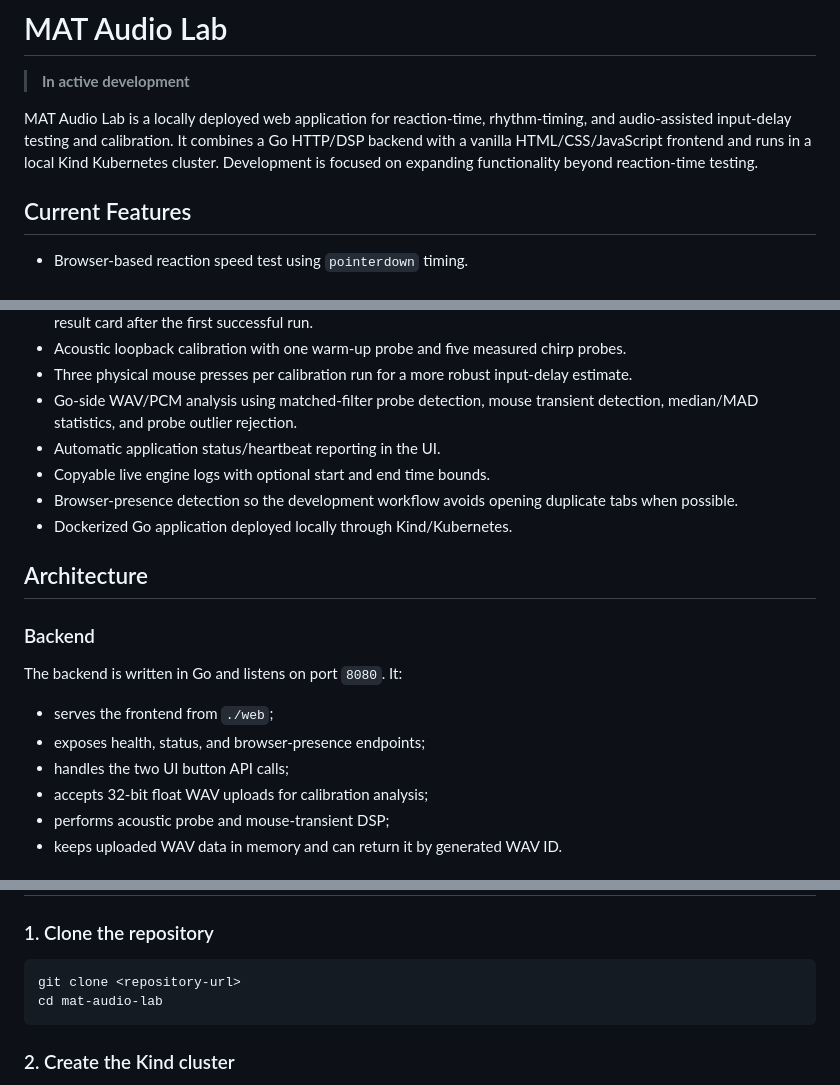
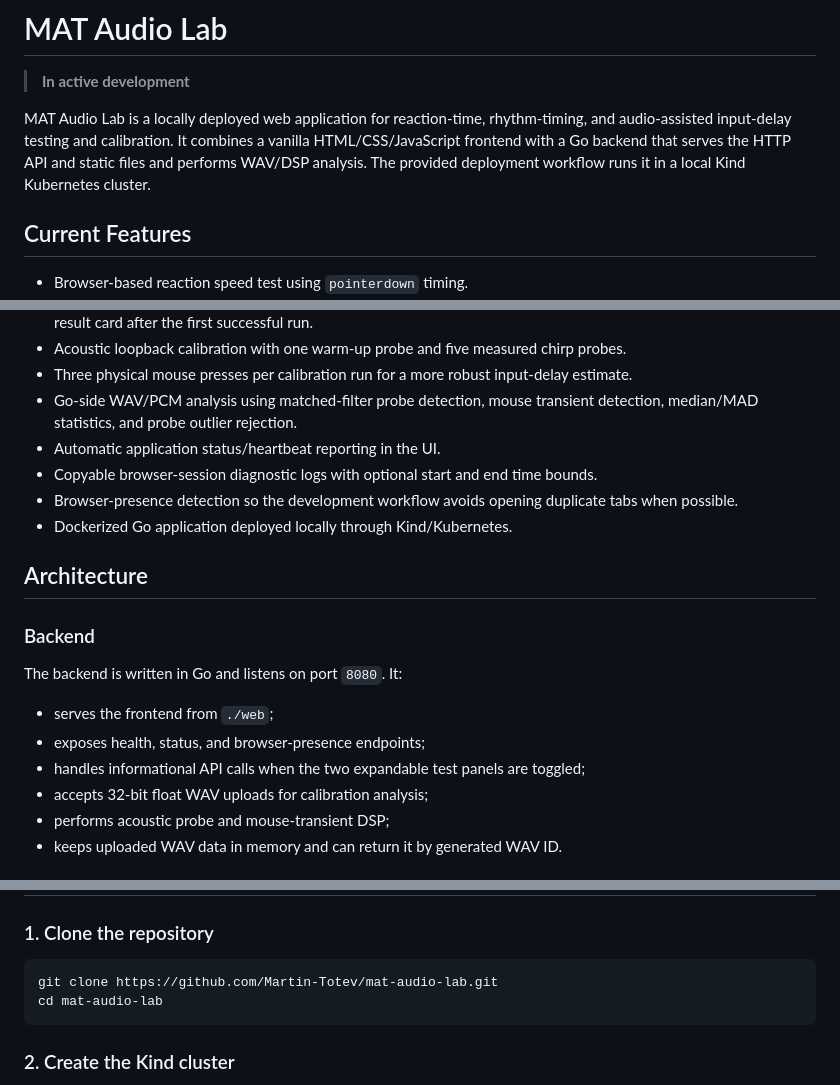
Before and after one commit to Martin-Totev/MAT-Audio-Lab, a Markdown page: README.md, 3 parts joined by grey strips. Rendered like a GitHub page.

Commit message:
Updated README.md
Updated README.md with small missing details as well as rewording certain statements deemed too strong or misleading

````diff
--- a/README.md
+++ b/README.md
@@ -2,7 +2,7 @@
 
 > **In active development**
 
-MAT Audio Lab is a locally deployed web application for reaction-time, rhythm-timing, and audio-assisted input-delay testing and calibration. It combines a Go HTTP/DSP backend with a vanilla HTML/CSS/JavaScript frontend and runs in a local Kind Kubernetes cluster. Development is focused on expanding functionality beyond reaction-time testing.
+MAT Audio Lab is a locally deployed web application for reaction-time, rhythm-timing, and audio-assisted input-delay testing and calibration. It combines a vanilla HTML/CSS/JavaScript frontend with a Go backend that serves the HTTP API and static files and performs WAV/DSP analysis. The provided deployment workflow runs it in a local Kind Kubernetes cluster.
 
 ## Current Features
 
@@ -13,7 +13,7 @@ MAT Audio Lab is a locally deployed web application for reaction-time, rhythm-ti
 - Three physical mouse presses per calibration run for a more robust input-delay estimate.
 - Go-side WAV/PCM analysis using matched-filter probe detection, mouse transient detection, median/MAD statistics, and probe outlier rejection.
 - Automatic application status/heartbeat reporting in the UI.
-- Copyable live engine logs with optional start and end time bounds.
+- Copyable browser-session diagnostic logs with optional start and end time bounds.
 - Browser-presence detection so the development workflow avoids opening duplicate tabs when possible.
 - Dockerized Go application deployed locally through Kind/Kubernetes.
 
@@ -25,7 +25,7 @@ The backend is written in Go and listens on port `8080`. It:
 
 - serves the frontend from `./web`;
 - exposes health, status, and browser-presence endpoints;
-- handles the two UI button API calls;
+- handles informational API calls when the two expandable test panels are toggled;
 - accepts 32-bit float WAV uploads for calibration analysis;
 - performs acoustic probe and mouse-transient DSP;
 - keeps uploaded WAV data in memory and can return it by generated WAV ID.
@@ -126,7 +126,7 @@ A host Go installation is therefore **not required for `make deploy`**. Install
 ### 1. Clone the repository
 
 ```bash
-git clone <repository-url>
+git clone https://github.com/Martin-Totev/mat-audio-lab.git
 cd mat-audio-lab
 ```
 
````
Also changed, not shown: other parts of README.md (+3 -0 lines).
